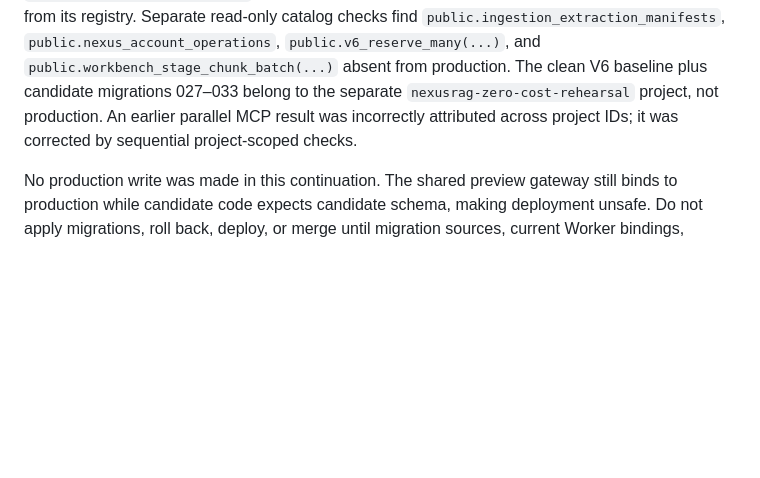
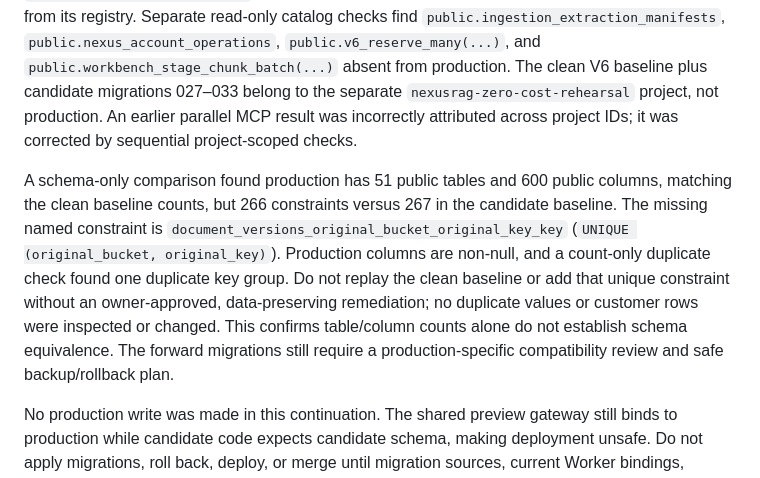
Before and after one commit to Anupam0202/NexusRAG, a Markdown page: docs/MASTER_PROMPT_AUDIT.md, the part around the change. Drawn GitHub-style; blank space fills up the shorter version.

Commit message:
docs: record production schema compatibility blocker

```diff
--- a/docs/MASTER_PROMPT_AUDIT.md
+++ b/docs/MASTER_PROMPT_AUDIT.md
@@ -243,6 +243,8 @@ The following candidate update is **not merged or deployed**. It targets the sam
 
 A sequential, project-scoped read-only Supabase check confirms the intended application project `fcjaomiceajcdownarel` has legacy migrations `001_core_schema` through `allow_reindex_original_reuse` (migration 026) recorded. Candidate migration names are absent from its registry. Separate read-only catalog checks find `public.ingestion_extraction_manifests`, `public.nexus_account_operations`, `public.v6_reserve_many(...)`, and `public.workbench_stage_chunk_batch(...)` absent from production. The clean V6 baseline plus candidate migrations 027–033 belong to the separate `nexusrag-zero-cost-rehearsal` project, not production. An earlier parallel MCP result was incorrectly attributed across project IDs; it was corrected by sequential project-scoped checks.
 
+A schema-only comparison found production has 51 public tables and 600 public columns, matching the clean baseline counts, but 266 constraints versus 267 in the candidate baseline. The missing named constraint is `document_versions_original_bucket_original_key_key` (`UNIQUE (original_bucket, original_key)`). Production columns are non-null, and a count-only duplicate check found one duplicate key group. Do not replay the clean baseline or add that unique constraint without an owner-approved, data-preserving remediation; no duplicate values or customer rows were inspected or changed. This confirms table/column counts alone do not establish schema equivalence. The forward migrations still require a production-specific compatibility review and safe backup/rollback plan.
+
 No production write was made in this continuation. The shared preview gateway still binds to production while candidate code expects candidate schema, making deployment unsafe. Do not apply migrations, roll back, deploy, or merge until migration sources, current Worker bindings, backups/restore point, and application revision are reconciled and a separate candidate runtime is used. The production schema discrepancy is a release blocker, not evidence of deploy readiness.
 
 The separate `nexusrag-zero-cost-rehearsal` project is on the organization Free tier, PostgreSQL 17, has no development branches, and currently has zero Auth users, Storage objects, workspaces, documents, chunks, jobs, budgets, or provider registry rows. Direct read-only checks confirmed service-role-only extraction cleanup execution and two explicit client-deny RLS policies. This is useful hosted SQL evidence, but it is not authenticated OAuth or Storage HTTP E2E.
```
